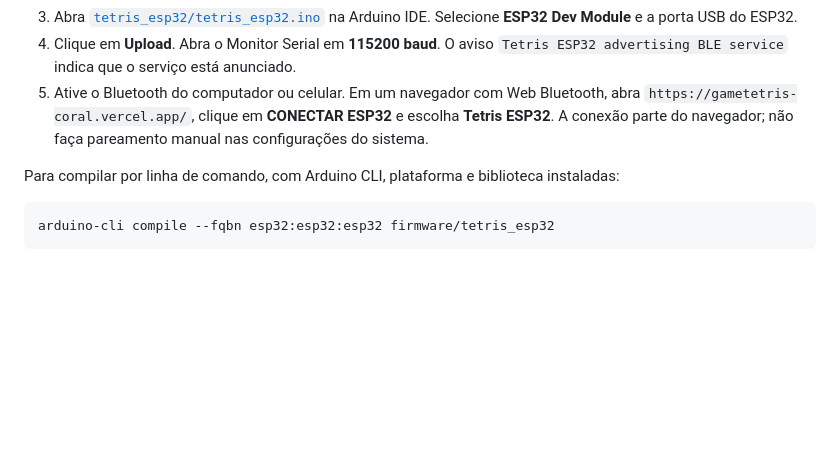
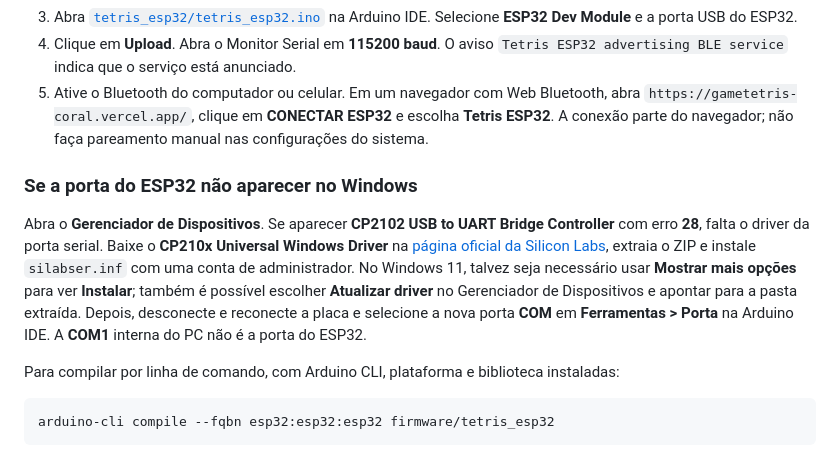
Before and after one commit to CaioOlliveira/game_tetris, a Markdown page: firmware/README.md, the part around the change. Rendered like a GitHub page; blank space fills up the shorter version.

Commit message:
Document CP2102 driver setup on Windows

````diff
--- a/firmware/README.md
+++ b/firmware/README.md
@@ -21,6 +21,10 @@ Os botões usam `INPUT_PULLUP`: ficam em nível alto quando soltos e são aciona
 4. Clique em **Upload**. Abra o Monitor Serial em **115200 baud**. O aviso `Tetris ESP32 advertising BLE service` indica que o serviço está anunciado.
 5. Ative o Bluetooth do computador ou celular. Em um navegador com Web Bluetooth, abra `https://gametetris-coral.vercel.app/`, clique em **CONECTAR ESP32** e escolha **Tetris ESP32**. A conexão parte do navegador; não faça pareamento manual nas configurações do sistema.
 
+### Se a porta do ESP32 não aparecer no Windows
+
+Abra o **Gerenciador de Dispositivos**. Se aparecer **CP2102 USB to UART Bridge Controller** com erro **28**, falta o driver da porta serial. Baixe o **CP210x Universal Windows Driver** na [página oficial da Silicon Labs](https://www.silabs.com/software-and-tools/usb-to-uart-bridge-vcp-drivers), extraia o ZIP e instale `silabser.inf` com uma conta de administrador. No Windows 11, talvez seja necessário usar **Mostrar mais opções** para ver **Instalar**; também é possível escolher **Atualizar driver** no Gerenciador de Dispositivos e apontar para a pasta extraída. Depois, desconecte e reconecte a placa e selecione a nova porta **COM** em **Ferramentas > Porta** na Arduino IDE. A **COM1** interna do PC não é a porta do ESP32.
+
 Para compilar por linha de comando, com Arduino CLI, plataforma e biblioteca instaladas:
 
 ```sh
````
